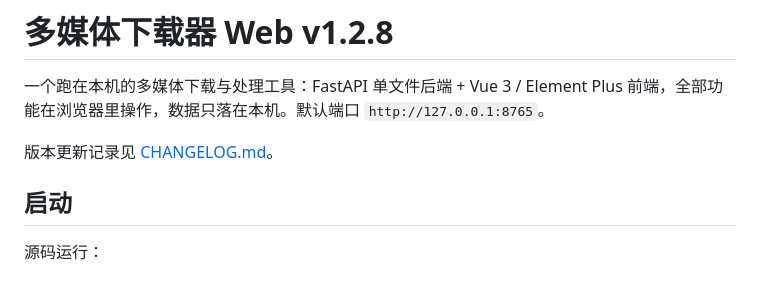
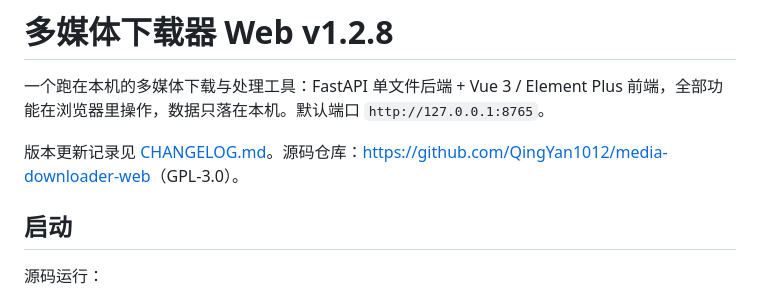
Before and after one commit to QingYan1012/media-downloader-web, a Markdown page: README.md, the part around the change. GitHub-like rendering.

Commit message:
README 补源码仓库地址；CHANGELOG 记下落成真实仓库后的读回（匿名 404 确认 private）

```diff
--- a/README.md
+++ b/README.md
@@ -2,7 +2,7 @@
 
 一个跑在本机的多媒体下载与处理工具：FastAPI 单文件后端 + Vue 3 / Element Plus 前端，全部功能在浏览器里操作，数据只落在本机。默认端口 `http://127.0.0.1:8765`。
 
-版本更新记录见 [CHANGELOG.md](CHANGELOG.md)。
+版本更新记录见 [CHANGELOG.md](CHANGELOG.md)。源码仓库：<https://github.com/QingYan1012/media-downloader-web>（GPL-3.0）。
 
 ## 启动
 
```
Also changed, not shown: CHANGELOG.md (+2 -1 lines).
